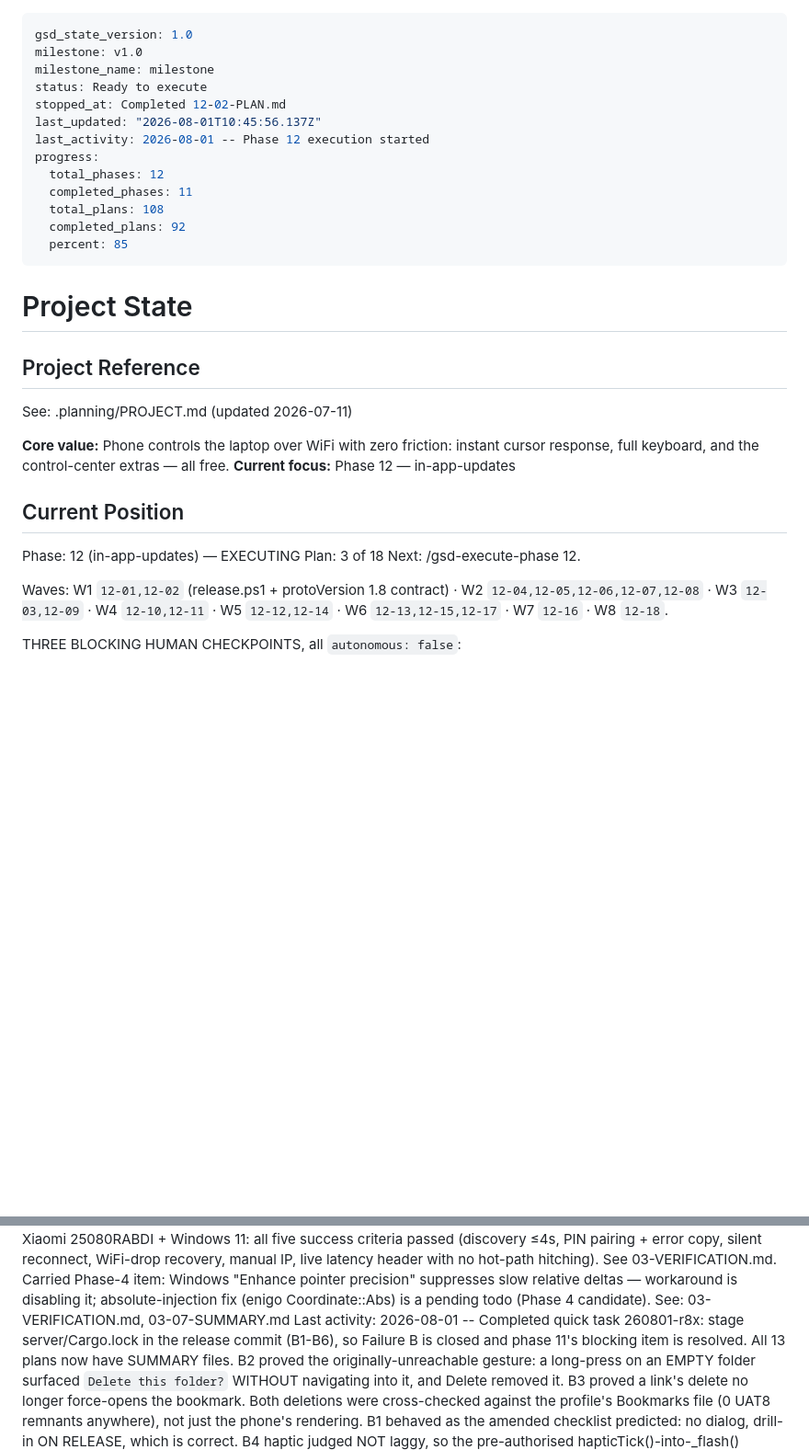
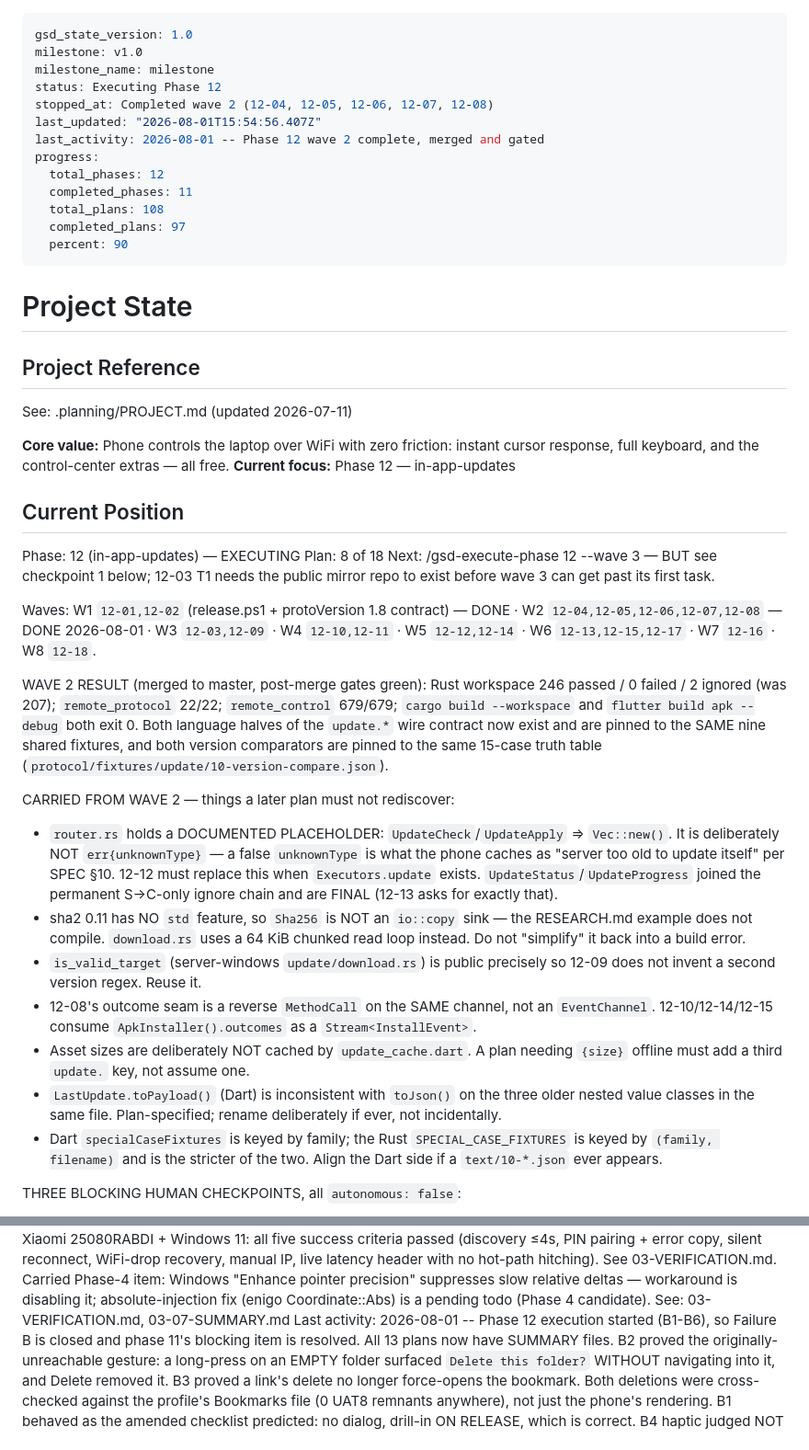
Before and after one commit to nandodeomkar/remote-control, a Markdown page: .planning/STATE.md, 2 parts joined by grey strips. Shown at 92% size. GitHub-like rendering; blank space fills up the shorter version.

Commit message:
docs(phase-12): update tracking after wave 2

```diff
--- a/.planning/STATE.md
+++ b/.planning/STATE.md
@@ -2,16 +2,16 @@
 gsd_state_version: 1.0
 milestone: v1.0
 milestone_name: milestone
-status: Ready to execute
-stopped_at: Completed 12-02-PLAN.md
-last_updated: "2026-08-01T10:45:56.137Z"
-last_activity: 2026-08-01 -- Phase 12 execution started
+status: Executing Phase 12
+stopped_at: Completed wave 2 (12-04, 12-05, 12-06, 12-07, 12-08)
+last_updated: "2026-08-01T15:54:56.407Z"
+last_activity: 2026-08-01 -- Phase 12 wave 2 complete, merged and gated
 progress:
   total_phases: 12
   completed_phases: 11
   total_plans: 108
-  completed_plans: 92
-  percent: 85
+  completed_plans: 97
+  percent: 90
 ---
 
 # Project State
@@ -26,12 +26,47 @@ See: .planning/PROJECT.md (updated 2026-07-11)
 ## Current Position
 
 Phase: 12 (in-app-updates) — EXECUTING
-Plan: 3 of 18
-Next: /gsd-execute-phase 12.
+Plan: 8 of 18
+Next: /gsd-execute-phase 12 --wave 3 — BUT see checkpoint 1 below; 12-03 T1
+needs the public mirror repo to exist before wave 3 can get past its first task.
 
-  Waves: W1 `12-01,12-02` (release.ps1 + protoVersion 1.8 contract) · W2
-  `12-04,12-05,12-06,12-07,12-08` · W3 `12-03,12-09` · W4 `12-10,12-11` · W5
-  `12-12,12-14` · W6 `12-13,12-15,12-17` · W7 `12-16` · W8 `12-18`.
+  Waves: W1 `12-01,12-02` (release.ps1 + protoVersion 1.8 contract) — DONE · W2
+  `12-04,12-05,12-06,12-07,12-08` — DONE 2026-08-01 · W3 `12-03,12-09` · W4
+  `12-10,12-11` · W5 `12-12,12-14` · W6 `12-13,12-15,12-17` · W7 `12-16` · W8
+  `12-18`.
+
+  WAVE 2 RESULT (merged to master, post-merge gates green): Rust workspace 246
+  passed / 0 failed / 2 ignored (was 207); `remote_protocol` 22/22;
+  `remote_control` 679/679; `cargo build --workspace` and `flutter build apk
+  --debug` both exit 0. Both language halves of the `update.*` wire contract now
+  exist and are pinned to the SAME nine shared fixtures, and both version
+  comparators are pinned to the same 15-case truth table
+  (`protocol/fixtures/update/10-version-compare.json`).
+
+  CARRIED FROM WAVE 2 — things a later plan must not rediscover:
+
+  - `router.rs` holds a DOCUMENTED PLACEHOLDER: `UpdateCheck`/`UpdateApply` =>
+    `Vec::new()`. It is deliberately NOT `err{unknownType}` — a false
+    `unknownType` is what the phone caches as "server too old to update itself"
+    per SPEC §10. 12-12 must replace this when `Executors.update` exists.
+    `UpdateStatus`/`UpdateProgress` joined the permanent S→C-only ignore chain
+    and are FINAL (12-13 asks for exactly that).
+  - sha2 0.11 has NO `std` feature, so `Sha256` is NOT an `io::copy` sink — the
+    RESEARCH.md example does not compile. `download.rs` uses a 64 KiB chunked
+    read loop instead. Do not "simplify" it back into a build error.
+  - `is_valid_target` (server-windows `update/download.rs`) is public precisely
+    so 12-09 does not invent a second version regex. Reuse it.
+  - 12-08's outcome seam is a reverse `MethodCall` on the SAME channel, not an
+    `EventChannel`. 12-10/12-14/12-15 consume `ApkInstaller().outcomes` as a
+    `Stream<InstallEvent>`.
+  - Asset sizes are deliberately NOT cached by `update_cache.dart`. A plan
+    needing `{size}` offline must add a third `update.` key, not assume one.
+  - `LastUpdate.toPayload()` (Dart) is inconsistent with `toJson()` on the three
+    older nested value classes in the same file. Plan-specified; rename
+    deliberately if ever, not incidentally.
+  - Dart `specialCaseFixtures` is keyed by family; the Rust
+    `SPECIAL_CASE_FIXTURES` is keyed by `(family, filename)` and is the stricter
+    of the two. Align the Dart side if a `text/10-*.json` ever appears.
 
   THREE BLOCKING HUMAN CHECKPOINTS, all `autonomous: false`:
 
@@ -147,7 +182,7 @@ Phase 11 (browser-bookmarks-view-open-star-current-tab) — COMPLETE and VERIFIE
   deltas — workaround is disabling it; absolute-injection fix (enigo Coordinate::Abs)
   is a pending todo (Phase 4 candidate).
   See: 03-VERIFICATION.md, 03-07-SUMMARY.md
-Last activity: 2026-08-01 -- Completed quick task 260801-r8x: stage server/Cargo.lock in the release commit
+Last activity: 2026-08-01 -- Phase 12 execution started
   (B1-B6), so Failure B is closed and phase 11's blocking item is resolved. All 13
   plans now have SUMMARY files. B2 proved the originally-unreachable gesture: a
   long-press on an EMPTY folder surfaced `Delete this folder?` WITHOUT navigating
```
Also changed, not shown: .planning/ROADMAP.md (+6 -6 lines).
